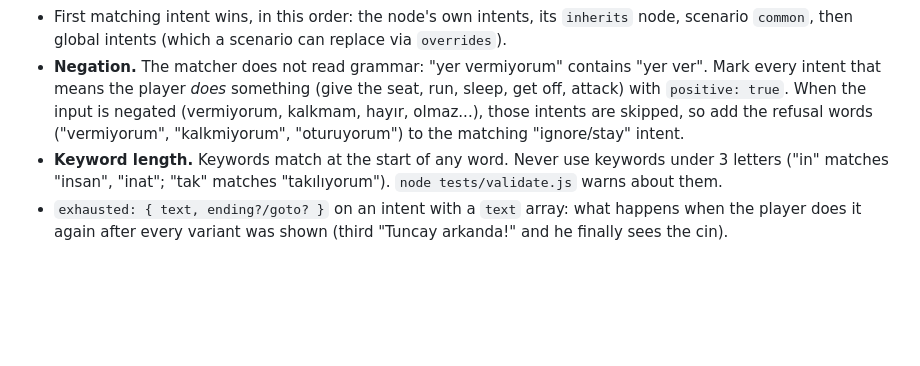
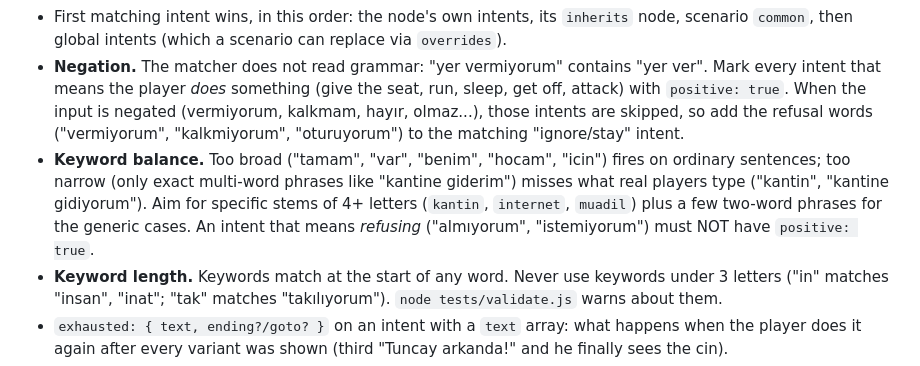
Before and after one commit to murtibad/yasandi, a Markdown page: AGENTS.md, the part around the change. GitHub-like rendering; blank space fills up the shorter version.

Commit message:
docs: add keyword balance rule to AGENTS
Co-Authored-By: Claude Sonnet 5.5 <noreply@anthropic.com>
Claude-Session: https://claude.ai/code/session_01NjQ1kfnVy2ahzhqMoH1Am4

```diff
--- a/AGENTS.md
+++ b/AGENTS.md
@@ -33,6 +33,7 @@ Copy `js/data/scenarios/goz-temasi.js` as the reference. It is the best example
 - **Keywords** are lowercase, without Turkish characters (`kac` not `kaç`), and match at the start of a word, so a stem covers suffixes (`kac` matches "kaçıyorum"). Keep stems long enough to avoid accidental matches (3+ letters).
 - First matching intent wins, in this order: the node's own intents, its `inherits` node, scenario `common`, then global intents (which a scenario can replace via `overrides`).
 - **Negation.** The matcher does not read grammar: "yer vermiyorum" contains "yer ver". Mark every intent that means the player *does* something (give the seat, run, sleep, get off, attack) with `positive: true`. When the input is negated (vermiyorum, kalkmam, hayır, olmaz...), those intents are skipped, so add the refusal words ("vermiyorum", "kalkmiyorum", "oturuyorum") to the matching "ignore/stay" intent.
+- **Keyword balance.** Too broad ("tamam", "var", "benim", "hocam", "icin") fires on ordinary sentences; too narrow (only exact multi-word phrases like "kantine giderim") misses what real players type ("kantin", "kantine gidiyorum"). Aim for specific stems of 4+ letters (`kantin`, `internet`, `muadil`) plus a few two-word phrases for the generic cases. An intent that means *refusing* ("almıyorum", "istemiyorum") must NOT have `positive: true`.
 - **Keyword length.** Keywords match at the start of any word. Never use keywords under 3 letters ("in" matches "insan", "inat"; "tak" matches "takılıyorum"). `node tests/validate.js` warns about them.
 - `exhausted: { text, ending?/goto? }` on an intent with a `text` array: what happens when the player does it again after every variant was shown (third "Tuncay arkanda!" and he finally sees the cin).
 - `first: true` on a `common` intent makes it win over node intents (a specific phrase like "topallayarak iniyorum" must beat the general "iniyorum").
```
